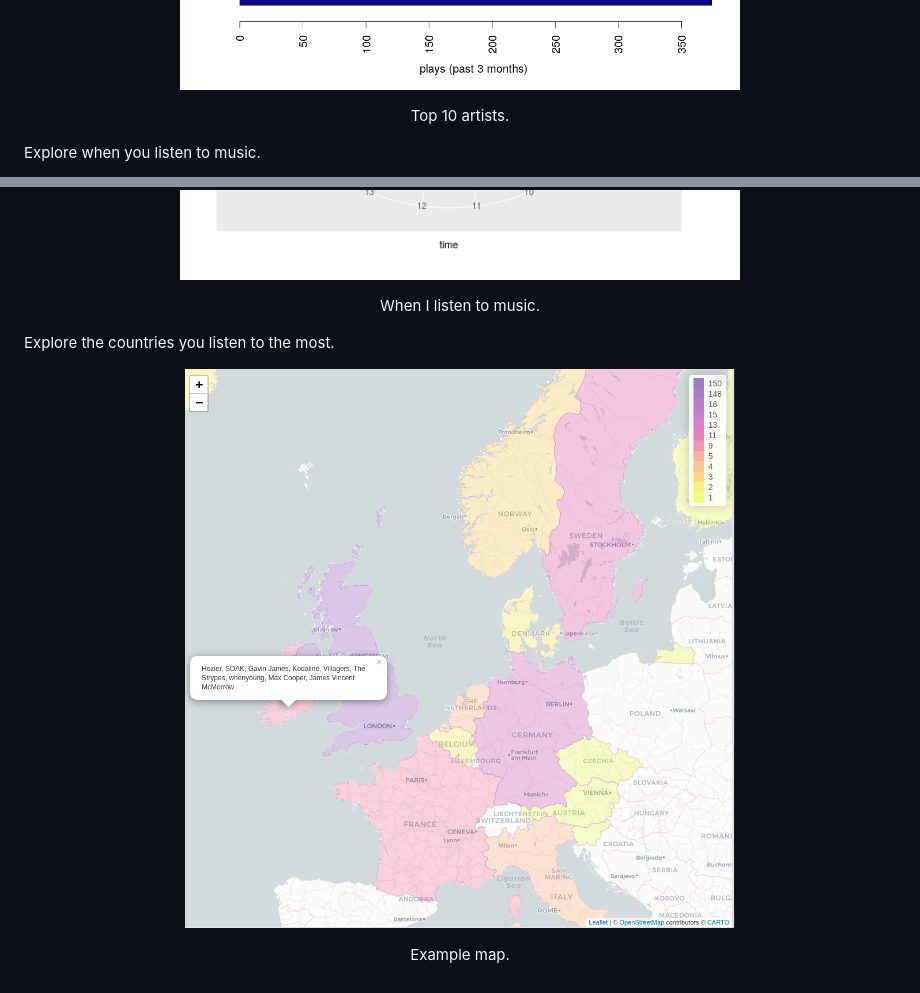
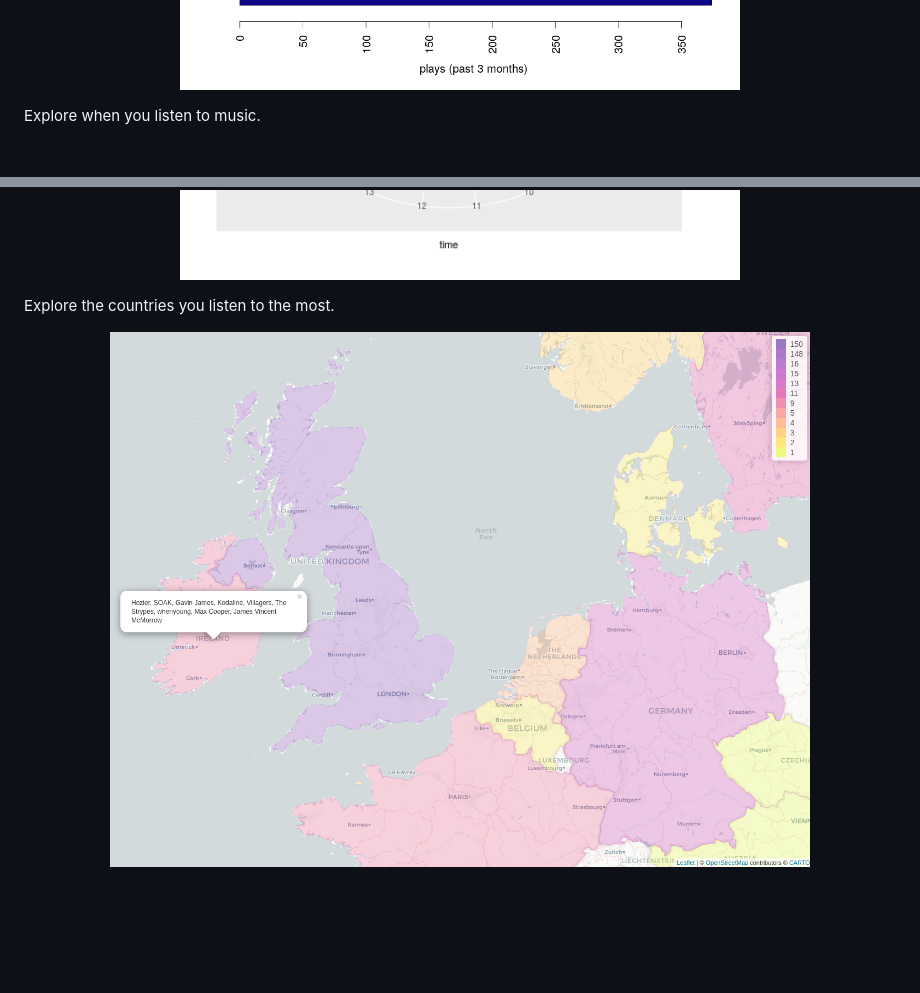
Before and after one commit to Michael-Stevens-27/musicmapR, a Markdown page: README.md, 2 parts joined by grey strips. Rendered like a GitHub page; pictures changed too: inst/map.png; blank space fills up the shorter version.

Commit message:
image update

```diff
--- a/README.md
+++ b/README.md
@@ -4,19 +4,19 @@ Explore most listened to artists.
 <p align="center">
 <img src="inst/top10.png" width="700" align="middle">
 
-<p align="center"> Top 10 artists. </p>
+<p align="center">  </p>
 </p>
 
 Explore when you listen to music.
 <p align="center">
 <img src="inst/timings.png" width="700" align="middle">
 
-<p align="center">  When I listen to music. </p>
+<p align="center">   </p>
 </p>
 
 Explore the countries you listen to the most.
 <p align="center">
 <img src="inst/map.png" width="700" align="middle">
 
-<p align="center"> Example map. </p>
+<p align="center"> </p>
 </p>
```
